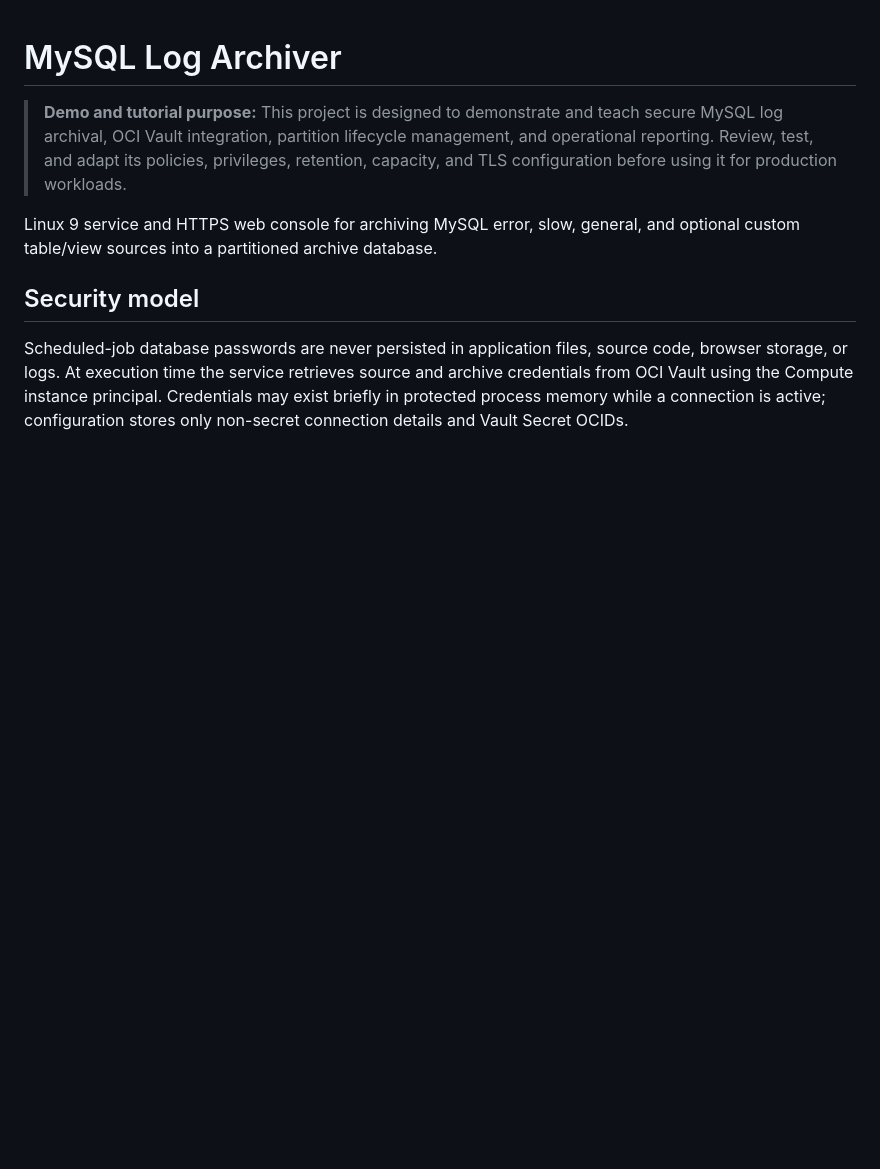
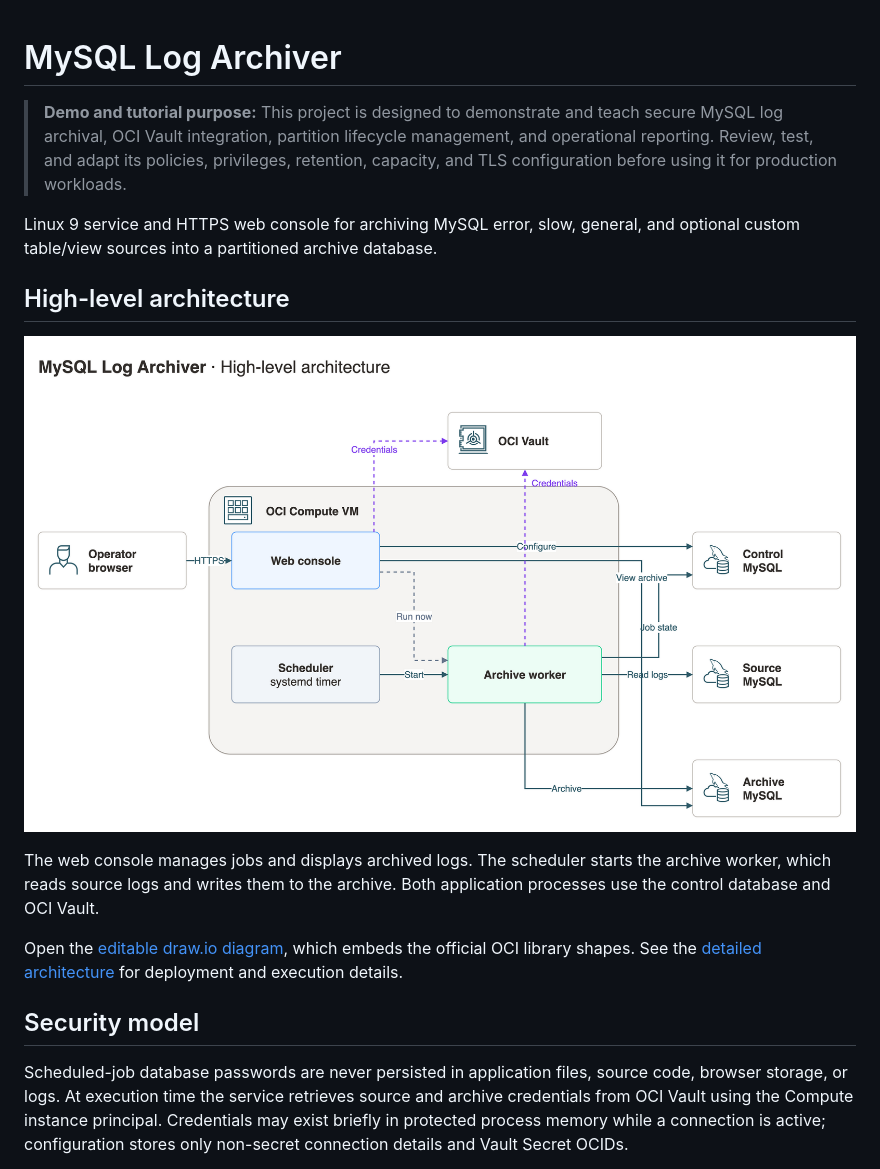
Before and after one commit to ivanxma/heatwave_log_archiver, a Markdown page: README.md, the part around the change. GitHub-like rendering; pictures changed too: docs/diagrams/high-level-architecture.png (added); blank space fills up the shorter version.

Commit message:
docs: add high-level OCI architecture diagram to README

```diff
--- a/README.md
+++ b/README.md
@@ -3,6 +3,14 @@
 > **Demo and tutorial purpose:** This project is designed to demonstrate and teach secure MySQL log archival, OCI Vault integration, partition lifecycle management, and operational reporting. Review, test, and adapt its policies, privileges, retention, capacity, and TLS configuration before using it for production workloads.
 
 Linux 9 service and HTTPS web console for archiving MySQL error, slow, general, and optional custom table/view sources into a partitioned archive database.
+
+## High-level architecture
+
+[![MySQL Log Archiver high-level architecture](docs/diagrams/high-level-architecture.png)](docs/diagrams/high-level-architecture.png)
+
+The web console manages jobs and displays archived logs. The scheduler starts the archive worker, which reads source logs and writes them to the archive. Both application processes use the control database and OCI Vault.
+
+Open the [editable draw.io diagram](docs/diagrams/high-level-architecture.drawio), which embeds the official OCI library shapes. See the [detailed architecture](docs/log-archiving-detailed-architecture.md) for deployment and execution details.
 
 ## Security model
 
```
Also changed, not shown: 1 other file.
